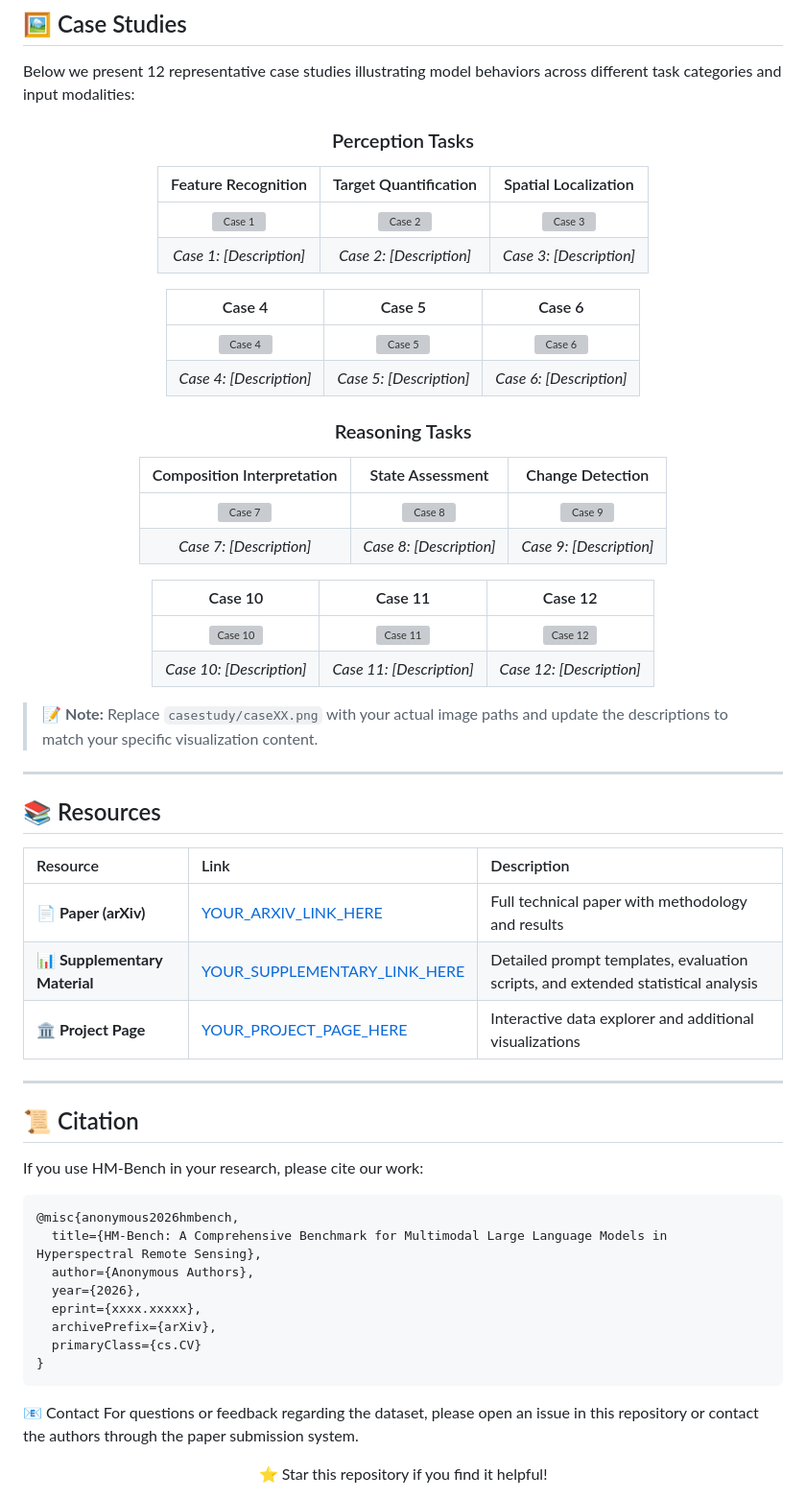
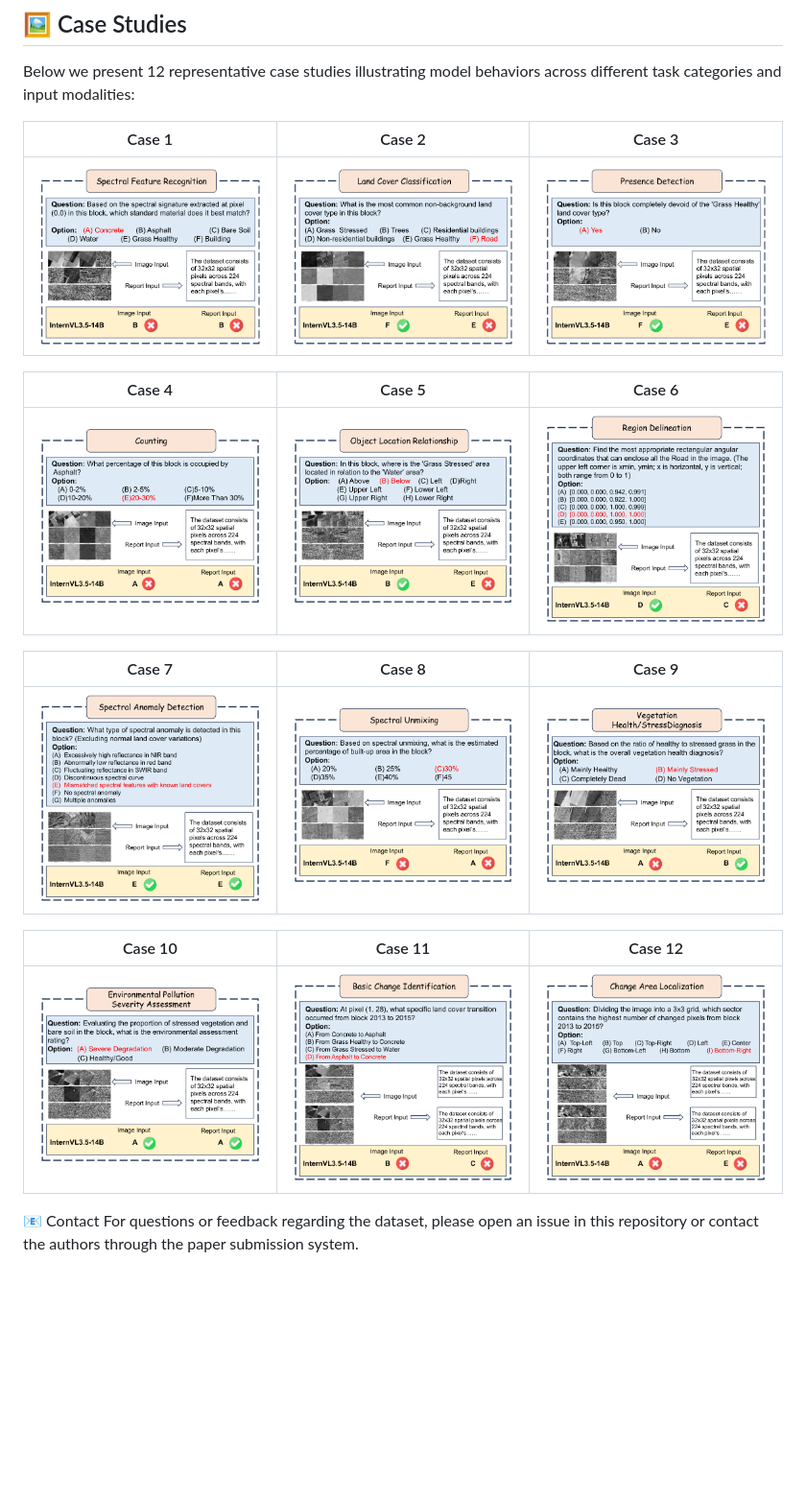
Before and after one commit to HuoRiLi-Yu/HM-Bench, a Markdown page: README.md, the part around one of its changes. Shown at 96% size. GitHub-like rendering; blank space fills up the shorter version; grey boxes are pictures that could not be loaded.

````diff
--- a/README.md
+++ b/README.md
@@ -86,47 +86,27 @@ Below we present 12 representative case studies illustrating model behaviors acr
 
 <div align="center">
 
-### Perception Tasks
 
-| Feature Recognition | Target Quantification | Spatial Localization |
+| Case 1 | Case 2 | Case 3 |
 |:---:|:---:|:---:|
-| ![Case 1](casestudy/case01.png) | ![Case 2](casestudy/case02.png) | ![Case 3](casestudy/case03.png) |
-| *Case 1: [Description]* | *Case 2: [Description]* | *Case 3: [Description]* |
+| ![Case 1](case%20study/case_1.png) | ![Case 2](case%20study/case_2.png) | ![Case 3](case%20study/case_3.png) |
 
 | Case 4 | Case 5 | Case 6 |
 |:---:|:---:|:---:|
-| ![Case 4](casestudy/case04.png) | ![Case 5](casestudy/case05.png) | ![Case 6](casestudy/case06.png) |
-| *Case 4: [Description]* | *Case 5: [Description]* | *Case 6: [Description]* |
+| ![Case 4](case%20study/case_4.png) | ![Case 5](case%20study/case_5.png) | ![Case 6](case%20study/case_6.png) |
 
-### Reasoning Tasks
-
-| Composition Interpretation | State Assessment | Change Detection |
+| Case 7 | Case 8 | Case 9 |
 |:---:|:---:|:---:|
-| ![Case 7](casestudy/case07.png) | ![Case 8](casestudy/case08.png) | ![Case 9](casestudy/case09.png) |
-| *Case 7: [Description]* | *Case 8: [Description]* | *Case 9: [Description]* |
+| ![Case 7](case%20study/case_7.png) | ![Case 8](case%20study/case_8.png) | ![Case 9](case%20study/case_9.png) |
 
 | Case 10 | Case 11 | Case 12 |
 |:---:|:---:|:---:|
-| ![Case 10](casestudy/case10.png) | ![Case 11](casestudy/case11.png) | ![Case 12](casestudy/case12.png) |
-| *Case 10: [Description]* | *Case 11: [Description]* | *Case 12: [Description]* |
+| ![Case 10](case%20study/case_10.png) | ![Case 11](case%20study/case_11.png) | ![Case 12](case%20study/case_12.png) |
 
 </div>
 
-> 📝 **Note:** Replace `casestudy/caseXX.png` with your actual image paths and update the descriptions to match your specific visualization content.
-
----
-
-## 📚 Resources
-
-| Resource | Link | Description |
-|:---|:---|:---|
-| **📄 Paper (arXiv)** | [YOUR_ARXIV_LINK_HERE](YOUR_ARXIV_LINK_HERE) | Full technical paper with methodology and results |
-| **📊 Supplementary Material** | [YOUR_SUPPLEMENTARY_LINK_HERE](YOUR_SUPPLEMENTARY_LINK_HERE) | Detailed prompt templates, evaluation scripts, and extended statistical analysis |
-| **🏛️ Project Page** | [YOUR_PROJECT_PAGE_HERE](YOUR_PROJECT_PAGE_HERE) | Interactive data explorer and additional visualizations |
-
----
-
-## 📜 Citation
+<!--
+ ## 📜 Citation
 
 If you use HM-Bench in your research, please cite our work:
 
@@ -140,8 +120,6 @@ If you use HM-Bench in your research, please cite our work:
   primaryClass={cs.CV}
 }
 ```
+-->
 📧 Contact
 For questions or feedback regarding the dataset, please open an issue in this repository or contact the authors through the paper submission system.
-<div align="center">
-⭐ Star this repository if you find it helpful!
-</div>
````
Also changed, not shown: other parts of README.md (+3 -3 lines).
